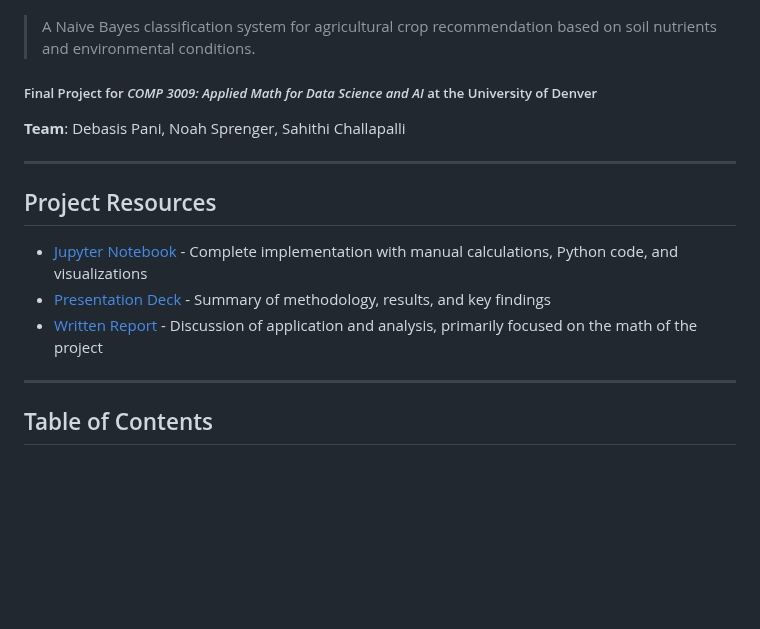
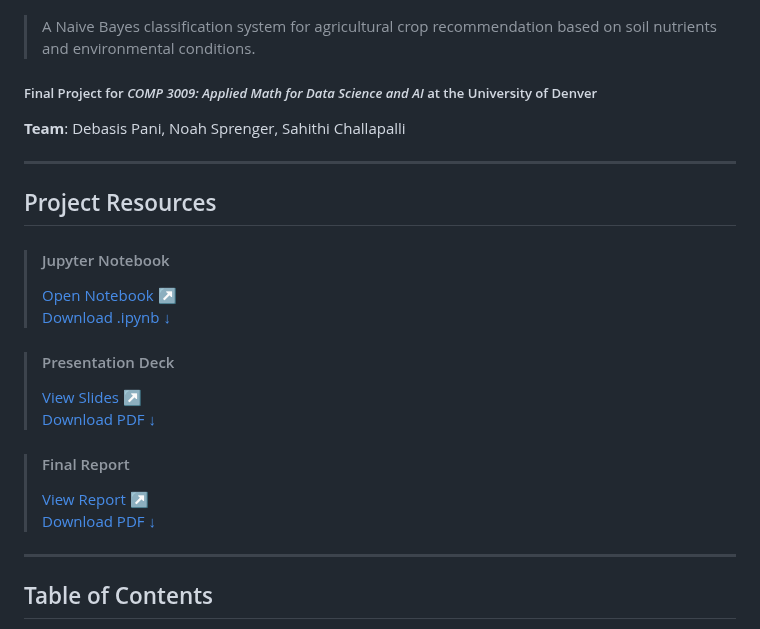
Before and after one commit to TerrainLab/ml-crop-planning, a Markdown page: README.md, the part around one of its changes. GitHub-like rendering; blank space fills up the shorter version.

Commit message:
Enhance README with resource links
 updated links for resources.

```diff
--- a/README.md
+++ b/README.md
@@ -5,7 +5,6 @@
 [![scikit-learn Badge](https://img.shields.io/badge/scikit--learn-F7931E?logo=scikitlearn&logoColor=fff&style=flat-square)](https://scikit-learn.org/)
 [![NumPy Badge](https://img.shields.io/badge/NumPy-013243?logo=numpy&logoColor=fff&style=flat-square)](https://numpy.org)
 ![pandas Badge](https://img.shields.io/badge/pandas-150458?logo=pandas&logoColor=fff&style=flat-square)
-
 
 > A Naive Bayes classification system for agricultural crop recommendation based on soil nutrients and environmental conditions.
 
@@ -14,12 +13,19 @@
 **Team**: Debasis Pani, Noah Sprenger, Sahithi Challapalli
 
 ---
-
 ## Project Resources
 
-- [Jupyter Notebook](notebooks/crop_rec_models.ipynb "View Notebook") - Complete implementation with manual calculations, Python code, and visualizations
-- [Presentation Deck](slides/final_deck.pdf "Download Slides") - Summary of methodology, results, and key findings
-- [Written Report](report/final_report.pdf "Download PDF Report") - Discussion of application and analysis, primarily focused on the math of the project
+> #### Jupyter Notebook
+> [Open Notebook ↗](./notebooks/crop_rec_models.ipynb "View Notebook")
+> [Download .ipynb ↓](./notebooks/crop_rec_models.ipynb?raw=1)
+
+> #### Presentation Deck
+> [View Slides ↗](./slides/presentation.pdf "View Slides")
+> [Download PDF ↓](./slides/presentation.pdf?raw=1)
+
+> #### Final Report
+> [View Report ↗](./report/report.pdf "View Report")
+> [Download PDF ↓](./report/report.pdf?raw=1)
 
 ---
 
```
Also changed, not shown: other parts of README.md (+1 -1 lines).
